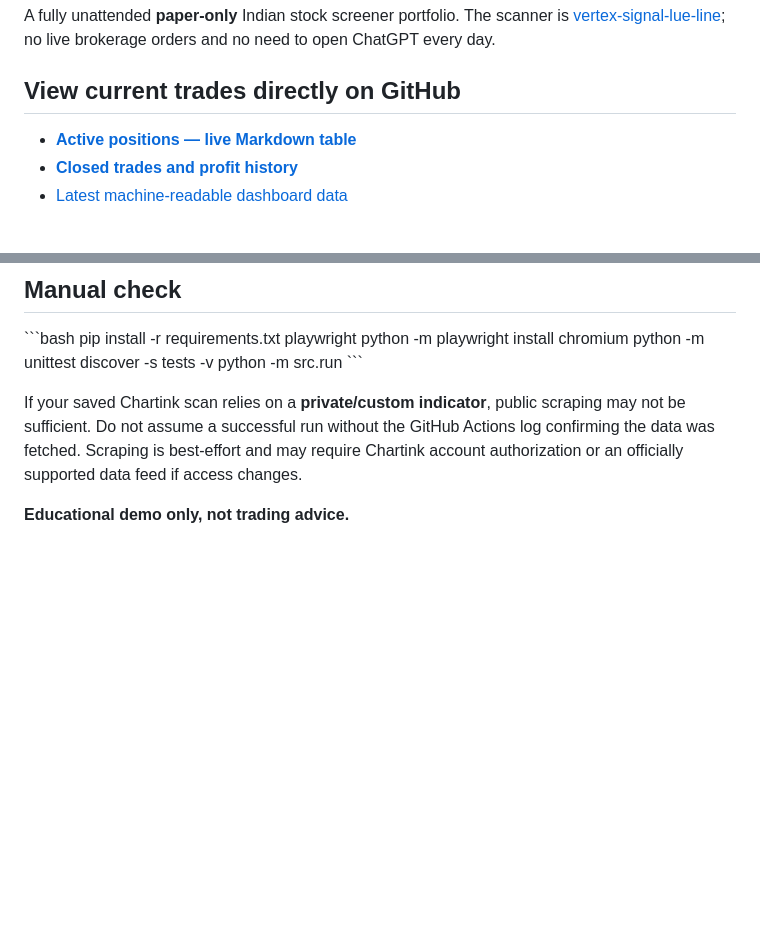
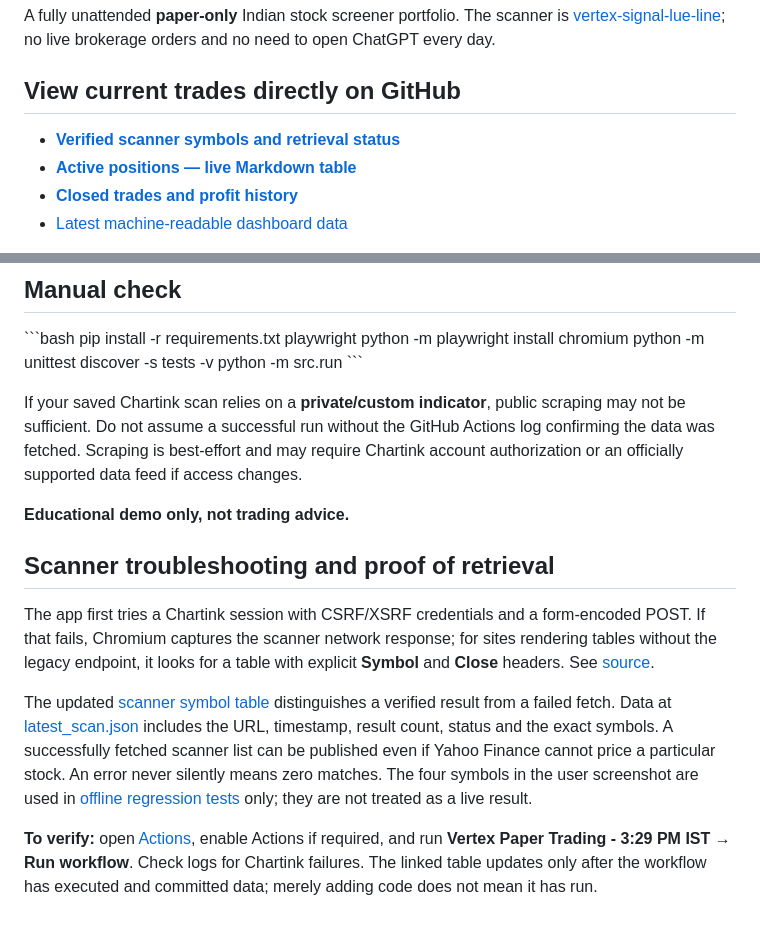
Before and after one commit to rahulrtk74747474-glitch/Experiment-with-cash, a Markdown page: README.md, 2 parts joined by grey strips. GitHub-like rendering; blank space fills up the shorter version.

Commit message:
Document scanner verification link, response parsing and workflow activation

```diff
--- a/README.md
+++ b/README.md
@@ -4,6 +4,7 @@ A fully unattended **paper-only** Indian stock screener portfolio. The scanner i
 
 ## View current trades directly on GitHub
 
+- **[Verified scanner symbols and retrieval status](SCANNER_SYMBOLS.md)**
 - **[Active positions — live Markdown table](ACTIVE_TRADES.md)**
 - **[Closed trades and profit history](TRADE_HISTORY.md)**
 - [Latest machine-readable dashboard data](docs/data/report.json)
@@ -59,3 +60,11 @@ python -m src.run
 If your saved Chartink scan relies on a **private/custom indicator**, public scraping may not be sufficient. Do not assume a successful run without the GitHub Actions log confirming the data was fetched. Scraping is best-effort and may require Chartink account authorization or an officially supported data feed if access changes.
 
 **Educational demo only, not trading advice.**
+
+## Scanner troubleshooting and proof of retrieval
+
+The app first tries a Chartink session with CSRF/XSRF credentials and a form-encoded POST. If that fails, Chromium captures the scanner network response; for sites rendering tables without the legacy endpoint, it looks for a table with explicit **Symbol** and **Close** headers. See [source](src/market.py).
+
+The updated [scanner symbol table](SCANNER_SYMBOLS.md) distinguishes a verified result from a failed fetch. Data at [latest_scan.json](docs/data/latest_scan.json) includes the URL, timestamp, result count, status and the exact symbols. A successfully fetched scanner list can be published even if Yahoo Finance cannot price a particular stock. An error never silently means zero matches. The four symbols in the user screenshot are used in [offline regression tests](tests/test_market.py) only; they are not treated as a live result.
+
+**To verify:** open [Actions](../../actions), enable Actions if required, and run **Vertex Paper Trading - 3:29 PM IST → Run workflow**. Check logs for Chartink failures. The linked table updates only after the workflow has executed and committed data; merely adding code does not mean it has run.
```
